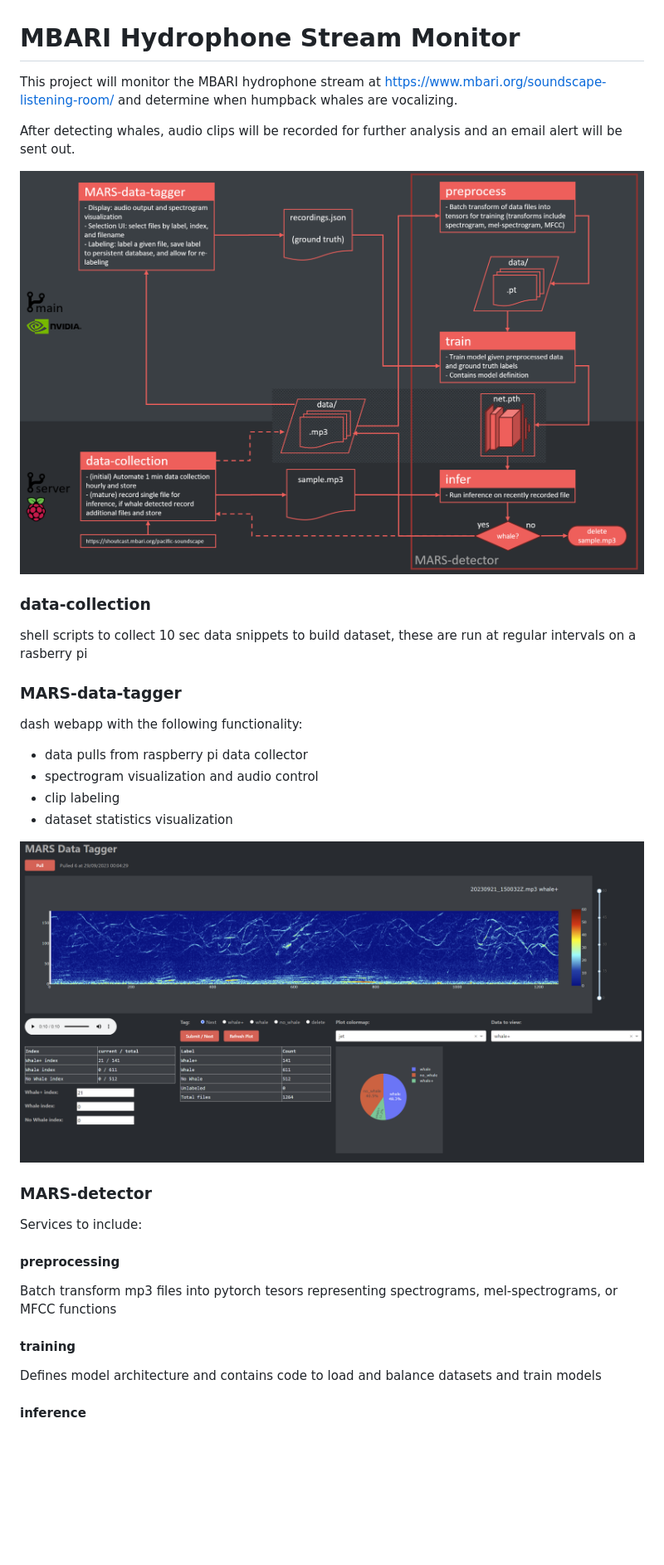
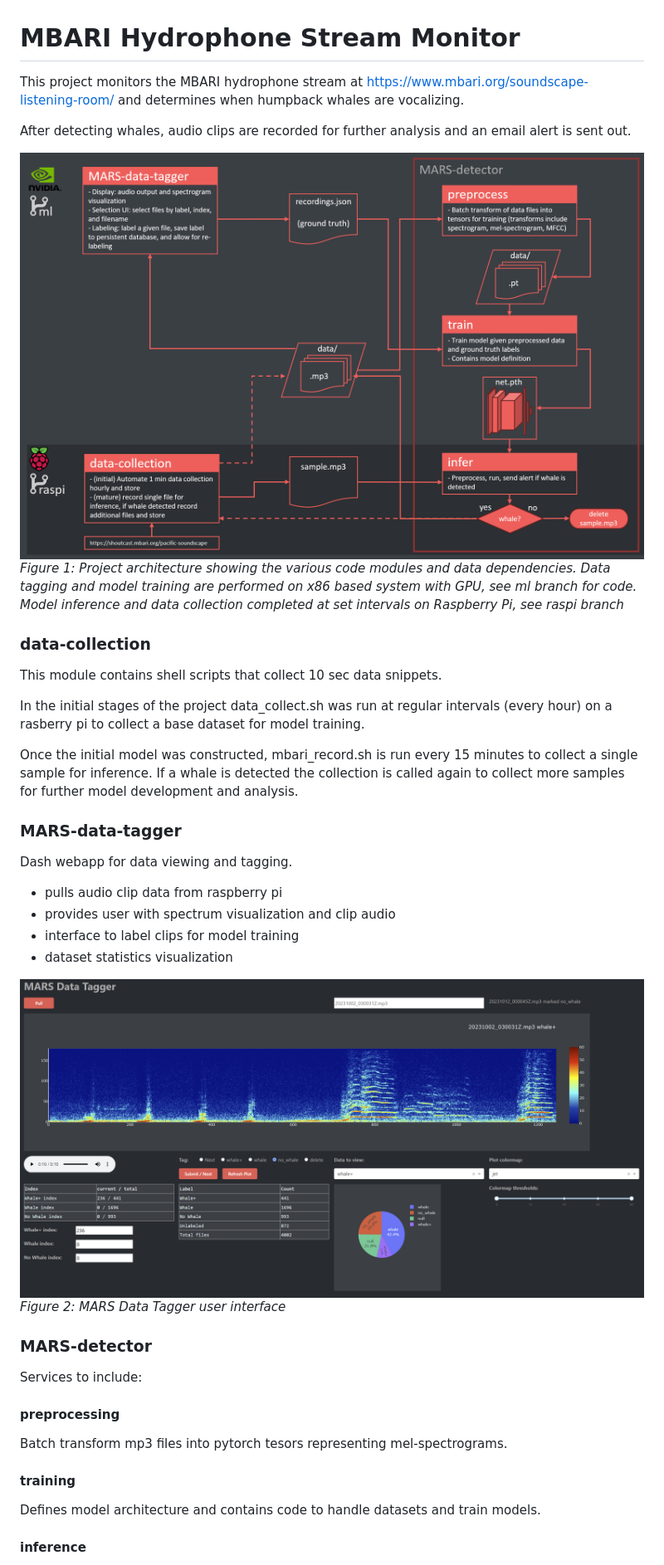
Before and after one commit to dfunni/mbari-hydrophone-stream-monitor, a Markdown page: README.md, the part around the change printed below. Shown: that part at 83% size. GitHub-like rendering; pictures changed too: screenshots/MARS-data-tagger.png, screenshots/project-architecture.png; blank space fills up the shorter version.

Commit message:
closes #29 updated READMEs

```diff
--- a/README.md
+++ b/README.md
@@ -1,26 +1,34 @@
 # MBARI Hydrophone Stream Monitor
 
-This project will monitor the MBARI hydrophone stream at https://www.mbari.org/soundscape-listening-room/ and determine when humpback whales are vocalizing.
+This project monitors the MBARI hydrophone stream at https://www.mbari.org/soundscape-listening-room/ and determines when humpback whales are vocalizing.
 
-After detecting whales, audio clips will be recorded for further analysis and an email alert will be sent out.
+After detecting whales, audio clips are recorded for further analysis and an email alert is sent out.
 
 ![](screenshots/project-architecture.png)
+*Figure 1: Project architecture showing the various code modules and data dependencies. Data tagging and model training are performed on x86 based system with GPU, see ml branch for code. Model inference and data collection completed at set intervals on Raspberry Pi, see raspi branch*
+
 
 ### data-collection
-shell scripts to collect 10 sec data snippets to build dataset, these are run at regular intervals on a rasberry pi
+This module contains shell scripts that collect 10 sec data snippets.
+
+In the initial stages of the project data_collect.sh was run at regular intervals (every hour) on a rasberry pi to collect a base dataset for model training.
+
+Once the initial model was constructed, mbari_record.sh is run every 15 minutes to collect a single sample for inference. If a whale is detected the collection is called again to collect more samples for further model development and analysis.
+
 ### MARS-data-tagger
-dash webapp with the following functionality:
-- data pulls from raspberry pi data collector
-- spectrogram visualization and audio control
-- clip labeling
+Dash webapp for data viewing and tagging.
+- pulls audio clip data from raspberry pi
+- provides user with spectrum visualization and clip audio
+- interface to label clips for model training
 - dataset statistics visualization
 
 ![](screenshots/MARS-data-tagger.png)
+*Figure 2: MARS Data Tagger user interface*
 
 ### MARS-detector
 Services to include:
 #### preprocessing
-Batch transform mp3 files into pytorch tesors representing spectrograms, mel-spectrograms, or MFCC functions
+Batch transform mp3 files into pytorch tesors representing mel-spectrograms.
 #### training
-Defines model architecture and contains code to load and balance datasets and train models
+Defines model architecture and contains code to handle datasets and train models.
 #### inference
```
Also changed, not shown: other parts of README.md (+1 -1 lines), MARS-data-tagger/README.md (added, +8 -0 lines), MARS-detector/README.md (added, +9 -0 lines), data-collection/README.md (added, +7 -0 lines).
